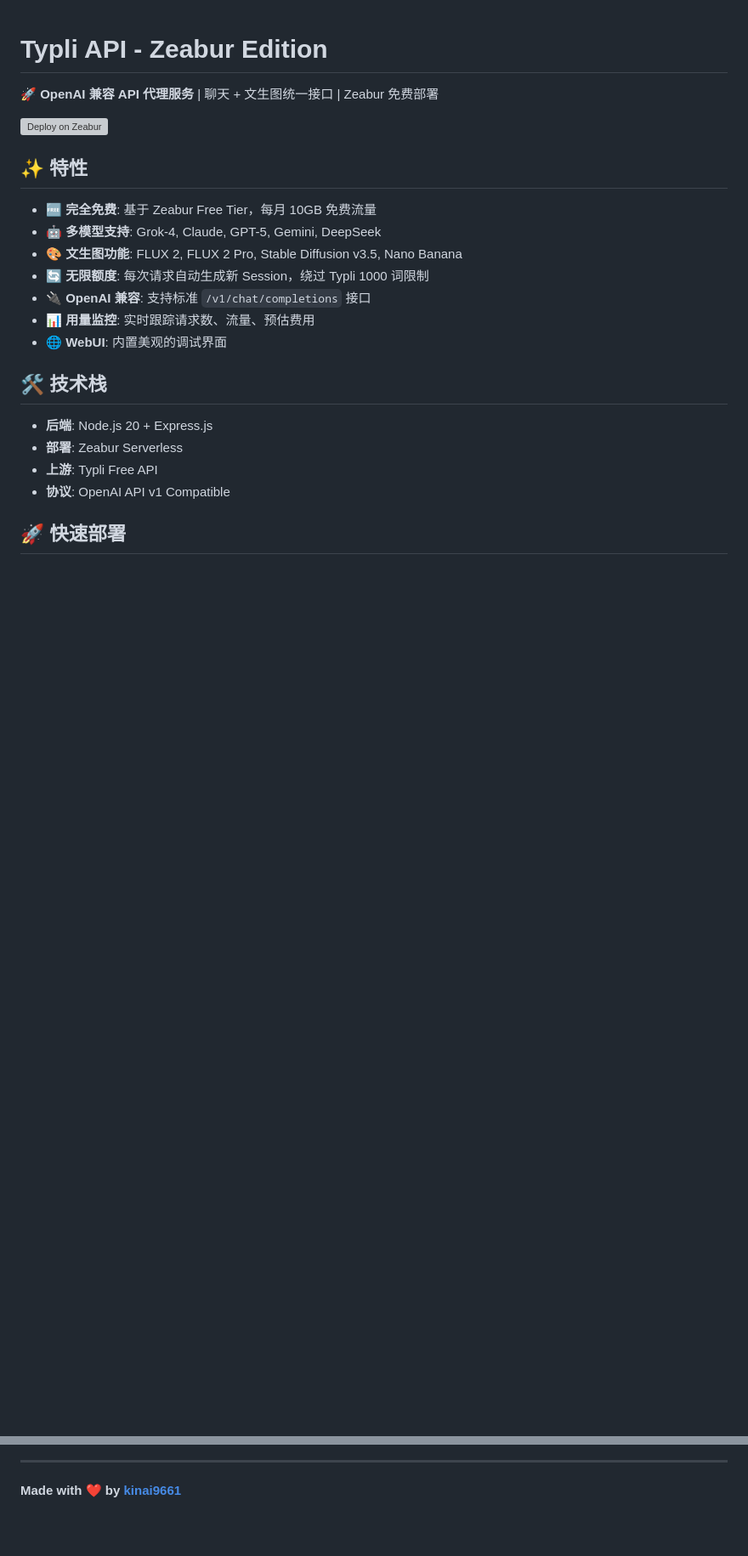
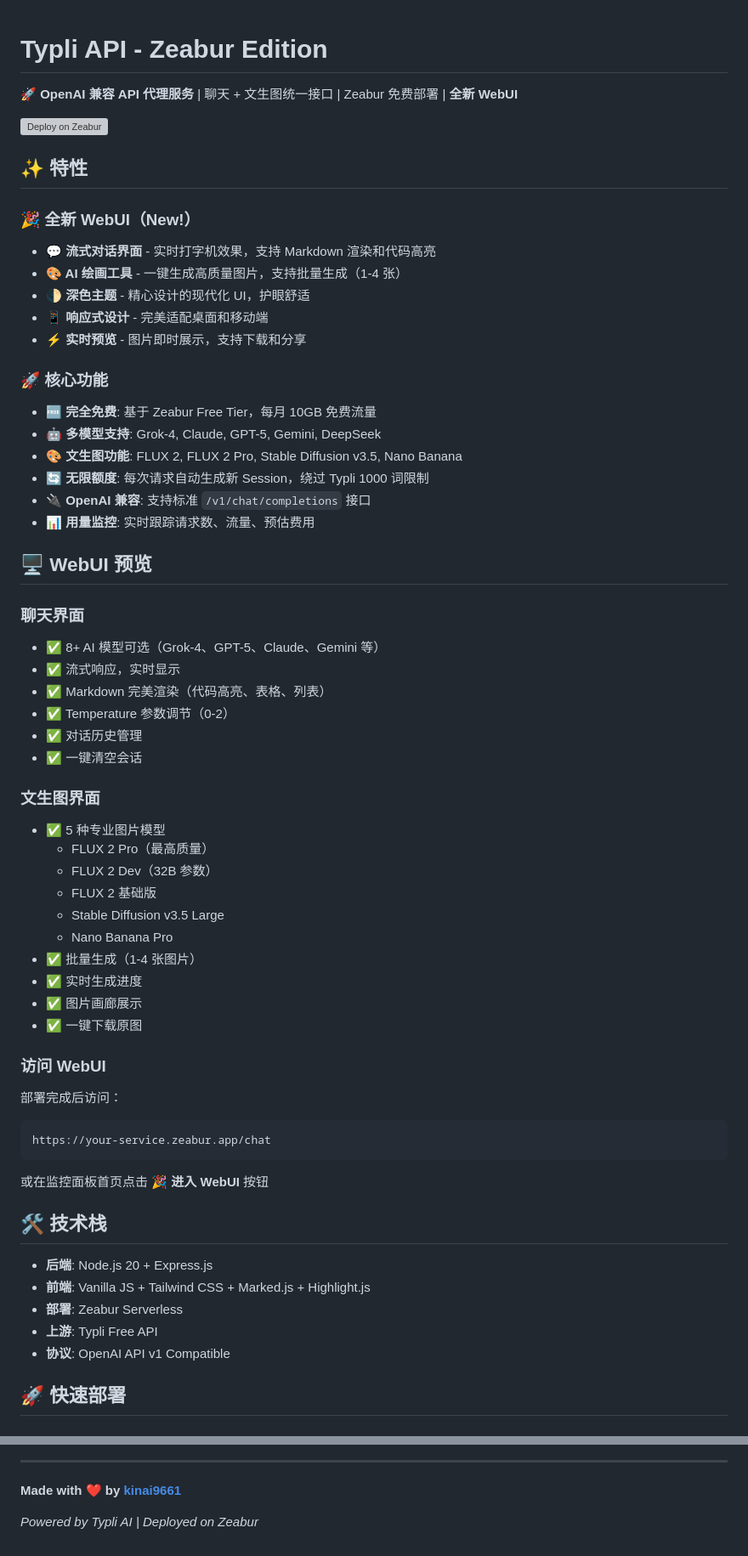
Before and after one commit to kinai9661/freeflux2, a Markdown page: README.md, 2 parts joined by grey strips. Shown: that part at 85% size. Drawn GitHub-style; blank space fills up the shorter version; grey boxes are pictures that could not be loaded.

````diff
--- a/README.md
+++ b/README.md
@@ -1,10 +1,20 @@
 # Typli API - Zeabur Edition
 
-🚀 **OpenAI 兼容 API 代理服务** | 聊天 + 文生图统一接口 | Zeabur 免费部署
+🚀 **OpenAI 兼容 API 代理服务** | 聊天 + 文生图统一接口 | Zeabur 免费部署 | **全新 WebUI**
 
 [![Deploy on Zeabur](https://zeabur.com/button.svg)](https://zeabur.com/templates)
 
 ## ✨ 特性
+
+### 🎉 全新 WebUI（New!）
+
+- **💬 流式对话界面** - 实时打字机效果，支持 Markdown 渲染和代码高亮
+- **🎨 AI 绘画工具** - 一键生成高质量图片，支持批量生成（1-4 张）
+- **🌓 深色主题** - 精心设计的现代化 UI，护眼舒适
+- **📱 响应式设计** - 完美适配桌面和移动端
+- **⚡ 实时预览** - 图片即时展示，支持下载和分享
+
+### 🚀 核心功能
 
 - **🆓 完全免费**: 基于 Zeabur Free Tier，每月 10GB 免费流量
 - **🤖 多模型支持**: Grok-4, Claude, GPT-5, Gemini, DeepSeek
@@ -12,11 +22,45 @@
 - **🔄 无限额度**: 每次请求自动生成新 Session，绕过 Typli 1000 词限制
 - **🔌 OpenAI 兼容**: 支持标准 `/v1/chat/completions` 接口
 - **📊 用量监控**: 实时跟踪请求数、流量、预估费用
-- **🌐 WebUI**: 内置美观的调试界面
+
+## 🖥️ WebUI 预览
+
+### 聊天界面
+
+- ✅ 8+ AI 模型可选（Grok-4、GPT-5、Claude、Gemini 等）
+- ✅ 流式响应，实时显示
+- ✅ Markdown 完美渲染（代码高亮、表格、列表）
+- ✅ Temperature 参数调节（0-2）
+- ✅ 对话历史管理
+- ✅ 一键清空会话
+
+### 文生图界面
+
+- ✅ 5 种专业图片模型
+  - FLUX 2 Pro（最高质量）
+  - FLUX 2 Dev（32B 参数）
+  - FLUX 2 基础版
+  - Stable Diffusion v3.5 Large
+  - Nano Banana Pro
+- ✅ 批量生成（1-4 张图片）
+- ✅ 实时生成进度
+- ✅ 图片画廊展示
+- ✅ 一键下载原图
+
+### 访问 WebUI
+
+部署完成后访问：
+
+```
+https://your-service.zeabur.app/chat
+```
+
+或在监控面板首页点击 **🎉 进入 WebUI** 按钮
 
 ## 🛠️ 技术栈
 
 - **后端**: Node.js 20 + Express.js
+- **前端**: Vanilla JS + Tailwind CSS + Marked.js + Highlight.js
 - **部署**: Zeabur Serverless
 - **上游**: Typli Free API
 - **协议**: OpenAI API v1 Compatible
@@ -285,3 +432,5 @@ Apache-2.0 License - 详见 [LICENSE](LICENSE)
 ---
 
 **Made with ❤️ by [kinai9661](https://github.com/kinai9661)**
+
+*Powered by Typli AI | Deployed on Zeabur*
````
Also changed, not shown: other parts of README.md (+130 -27 lines).
